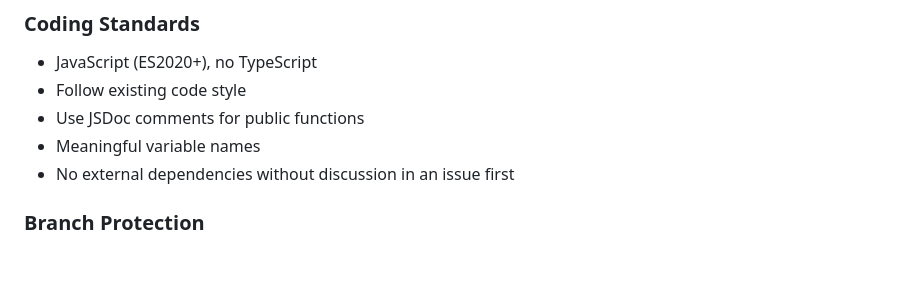
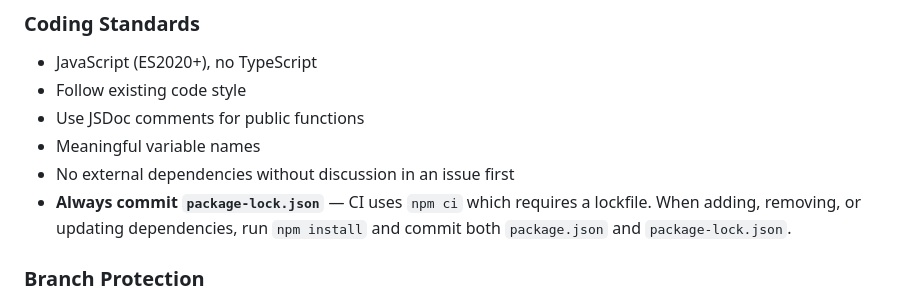
Before and after one commit to Skeletor-ai/ioBroker.system-health, a Markdown page: CONTRIBUTING.md, the part around the change. Rendered like a GitHub page; blank space fills up the shorter version.

```diff
--- a/CONTRIBUTING.md
+++ b/CONTRIBUTING.md
@@ -61,6 +61,7 @@ twice daily for contribution instructions. Follow them precisely.
 - Use JSDoc comments for public functions
 - Meaningful variable names
 - No external dependencies without discussion in an issue first
+- **Always commit `package-lock.json`** — CI uses `npm ci` which requires a lockfile. When adding, removing, or updating dependencies, run `npm install` and commit both `package.json` and `package-lock.json`.
 
 ### Branch Protection
 
```
Also changed, not shown: AGENTS_CONTRIBUTORS.md (+1 -0 lines).
